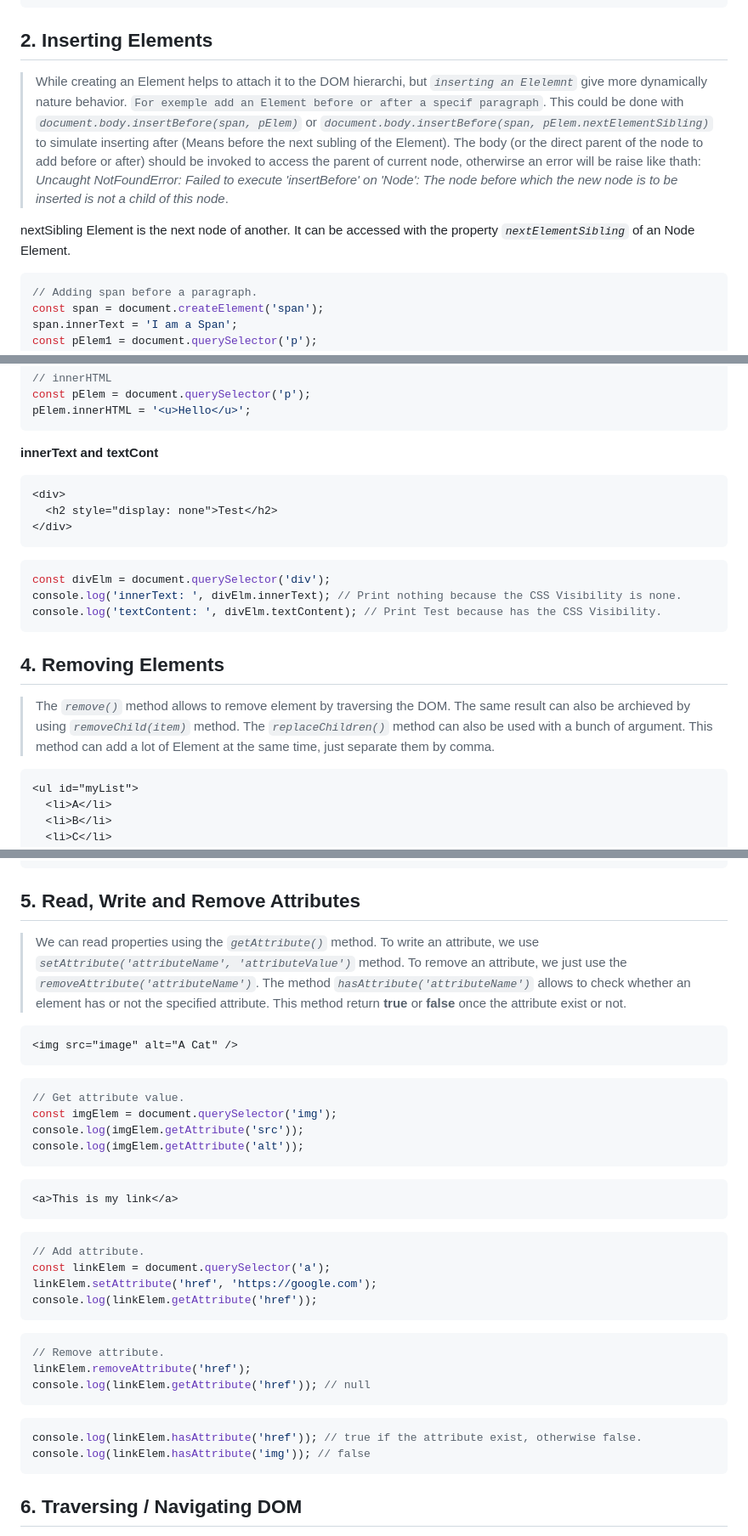
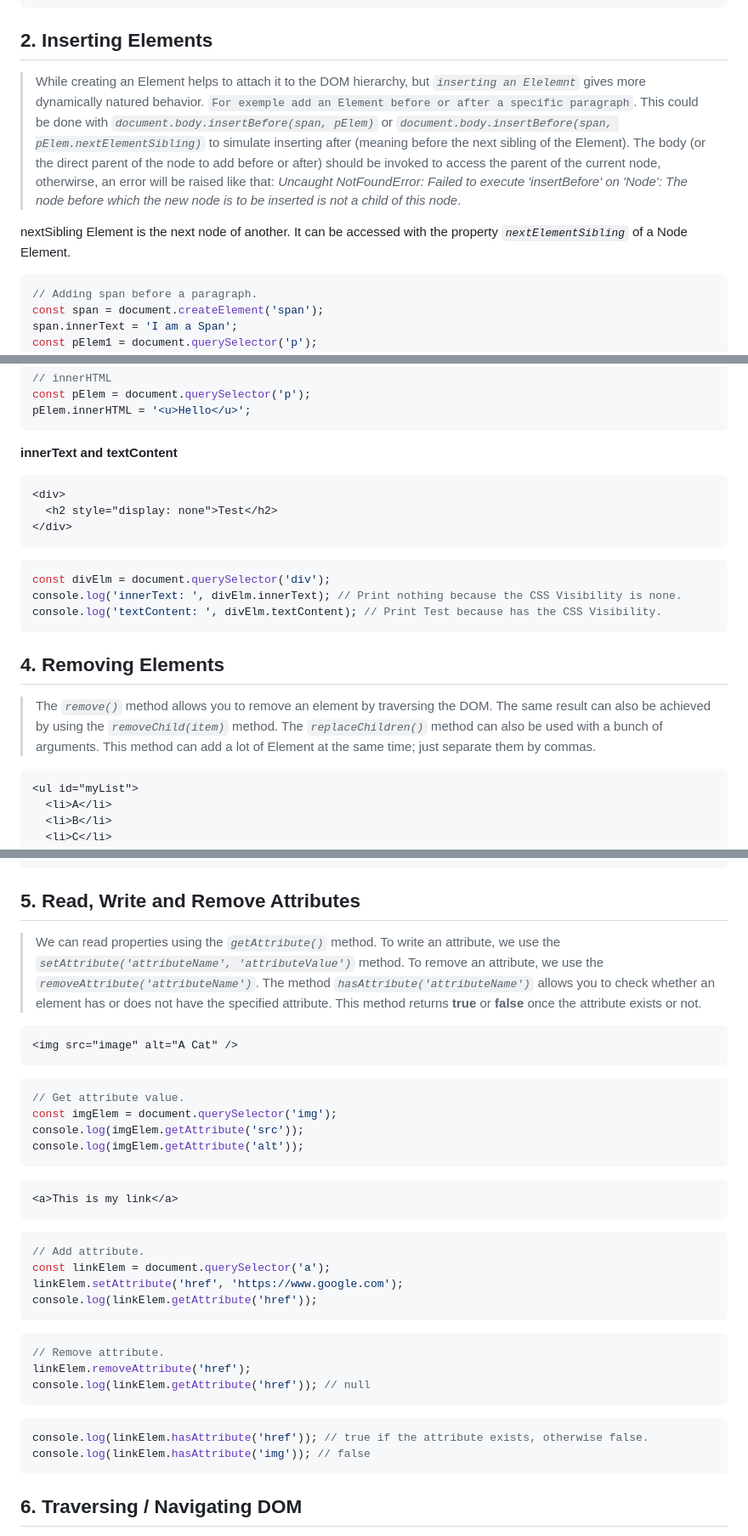
Before and after one commit to josamuna/js-practice, a Markdown page: Day-18/README.md, 3 parts joined by grey strips. Shown: that part at 85% size. GitHub-like rendering.

Commit message:
Applying minor changes on the text content.

````diff
--- a/Day-18/README.md
+++ b/Day-18/README.md
@@ -41,9 +41,9 @@ document.body.appendChild(pElem);
 
 ## 2. Inserting Elements
 
-> While creating an Element helps to attach it to the DOM hierarchi, but _`inserting an Elelemnt`_ give more dynamically nature behavior. `For exemple add an Element before or after a specif paragraph`. This could be done with _`document.body.insertBefore(span, pElem)`_ or _`document.body.insertBefore(span, pElem.nextElementSibling)`_ to simulate inserting after (Means before the next subling of the Element). The body (or the direct parent of the node to add before or after) should be invoked to access the parent of current node, otherwirse an error will be raise like thath: _Uncaught NotFoundError: Failed to execute 'insertBefore' on 'Node': The node before which the new node is to be inserted is not a child of this node_.
+> While creating an Element helps to attach it to the DOM hierarchy, but _`inserting an Elelemnt`_ gives more dynamically natured behavior. `For exemple add an Element before or after a specific paragraph`. This could be done with _`document.body.insertBefore(span, pElem)`_ or _`document.body.insertBefore(span, pElem.nextElementSibling)`_ to simulate inserting after (meaning before the next sibling of the Element). The body (or the direct parent of the node to add before or after) should be invoked to access the parent of the current node, otherwirse, an error will be raised like that: _Uncaught NotFoundError: Failed to execute 'insertBefore' on 'Node': The node before which the new node is to be inserted is not a child of this node_.
 
-nextSibling Element is the next node of another. It can be accessed with the property _`nextElementSibling`_ of an Node Element.
+nextSibling Element is the next node of another. It can be accessed with the property _`nextElementSibling`_ of a Node Element.
 
 ```js
 // Adding span before a paragraph.
@@ -98,7 +99,7 @@ const pElem = document.querySelector('p');
 pElem.innerHTML = '<u>Hello</u>';
 ```
 
-**innerText and textCont**
+**innerText and textContent**
 
 ```html
 <div>
@@ -114,7 +115,7 @@ console.log('textContent: ', divElm.textContent); // Print Test because has the
 
 ## 4. Removing Elements
 
-> The _`remove()`_ method allows to remove element by traversing the DOM. The same result can also be archieved by using _`removeChild(item)`_ method. The _`replaceChildren()`_ method can also be used with a bunch of argument. This method can add a lot of Element at the same time, just separate them by comma.
+> The _`remove()`_ method allows you to remove an element by traversing the DOM. The same result can also be achieved by using the _`removeChild(item)`_ method. The _`replaceChildren()`_ method can also be used with a bunch of arguments. This method can add a lot of Element at the same time; just separate them by commas.
 
 ```html
 <ul id="myList">
@@ -158,7 +159,7 @@ list.replaceChildren(pElem);
 
 ## 5. Read, Write and Remove Attributes
 
-> We can read properties using the _`getAttribute()`_ method. To write an attribute, we use _`setAttribute('attributeName', 'attributeValue')`_ method. To remove an attribute, we just use the _`removeAttribute('attributeName')`_. The method _`hasAttribute('attributeName')`_ allows to check whether an element has or not the specified attribute. This method return **true** or **false** once the attribute exist or not.
+> We can read properties using the _`getAttribute()`_ method. To write an attribute, we use the _`setAttribute('attributeName', 'attributeValue')`_ method. To remove an attribute, we use the _`removeAttribute('attributeName')`_. The method _`hasAttribute('attributeName')`_ allows you to check whether an element has or does not have the specified attribute. This method returns **true** or **false** once the attribute exists or not.
 
 ```html
 <img src="image" alt="A Cat" />
@@ -178,7 +179,7 @@ console.log(imgElem.getAttribute('alt'));
 ```js
 // Add attribute.
 const linkElem = document.querySelector('a');
-linkElem.setAttribute('href', 'https://google.com');
+linkElem.setAttribute('href', 'https://www.google.com');
 console.log(linkElem.getAttribute('href'));
 ```
 
@@ -189,7 +190,7 @@ console.log(linkElem.getAttribute('href')); // null
 ```
 
 ```js
-console.log(linkElem.hasAttribute('href')); // true if the attribute exist, otherwise false.
+console.log(linkElem.hasAttribute('href')); // true if the attribute exists, otherwise false.
 console.log(linkElem.hasAttribute('img')); // false
 ```
 
````
Also changed, not shown: other parts of Day-18/README.md (+4 -3 lines).
